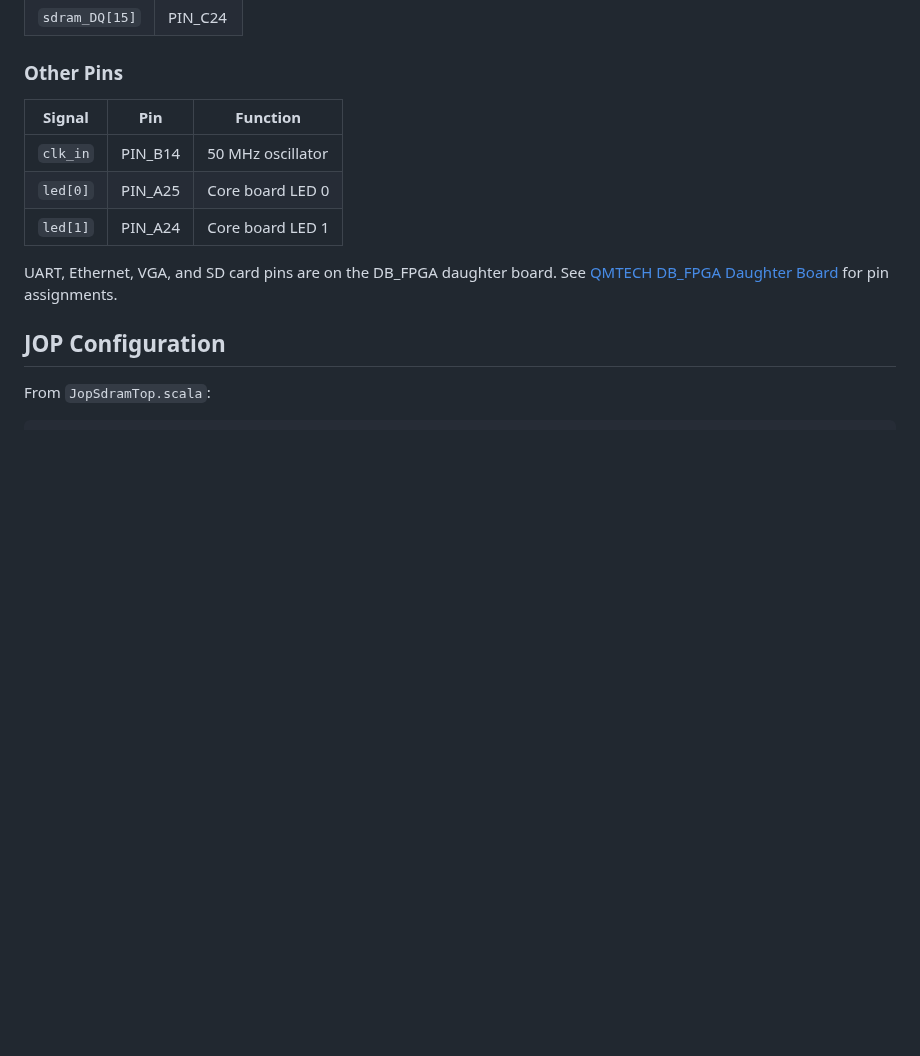
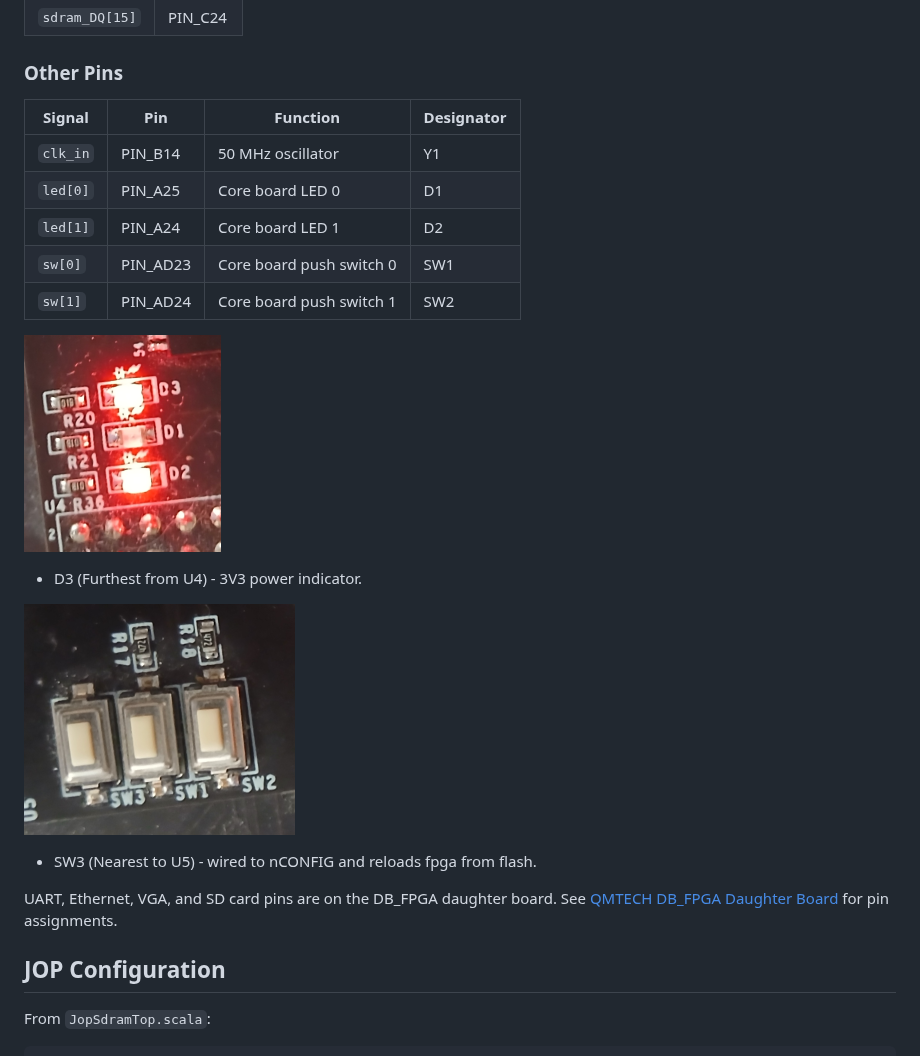
Before and after one commit to peteryates1/jop-spinalhdl, a Markdown page: docs/boards/qmtech-ep4cgx150-board.md, the part around the change. Drawn GitHub-style; pictures changed too: docs/boards/images/ep4cgx150-leds.png (added), docs/boards/images/ep4cgx150-switches.png (added); blank space fills up the shorter version.

Commit message:
add led and switch for QMTECH EP4CGX150 Core Board

```diff
--- a/docs/boards/qmtech-ep4cgx150-board.md
+++ b/docs/boards/qmtech-ep4cgx150-board.md
@@ -138,11 +138,19 @@ From `fpga/qmtech-ep4cgx150-sdram/jop_sdram.qsf`:
 
 ### Other Pins
 
-| Signal | Pin | Function |
-|--------|-----|----------|
-| `clk_in` | PIN_B14 | 50 MHz oscillator |
-| `led[0]` | PIN_A25 | Core board LED 0 |
-| `led[1]` | PIN_A24 | Core board LED 1 |
+| Signal | Pin | Function | Designator |
+|--------|-----|----------|-----|
+| `clk_in` | PIN_B14 | 50 MHz oscillator | Y1 |
+| `led[0]` | PIN_A25 | Core board LED 0 | D1 |
+| `led[1]` | PIN_A24 | Core board LED 1 | D2 |
+| `sw[0]` | PIN_AD23 | Core board push switch 0 | SW1 |
+| `sw[1]` | PIN_AD24 | Core board push switch 1 | SW2 |
+
+![LEDS](images/ep4cgx150-leds.png)
+- D3 (Furthest from U4) - 3V3 power indicator.
+
+![SWITCHES](images/ep4cgx150-switches.png)
+- SW3 (Nearest to U5) - wired to nCONFIG and reloads fpga from flash.
 
 UART, Ethernet, VGA, and SD card pins are on the DB_FPGA daughter board.
 See [QMTECH DB_FPGA Daughter Board](qmtech-db-fpga.md) for pin assignments.
```
